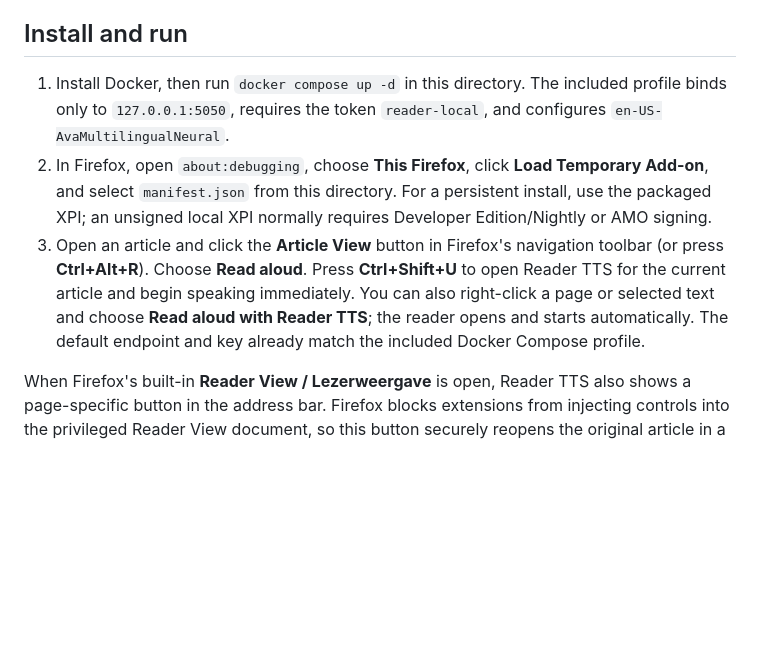
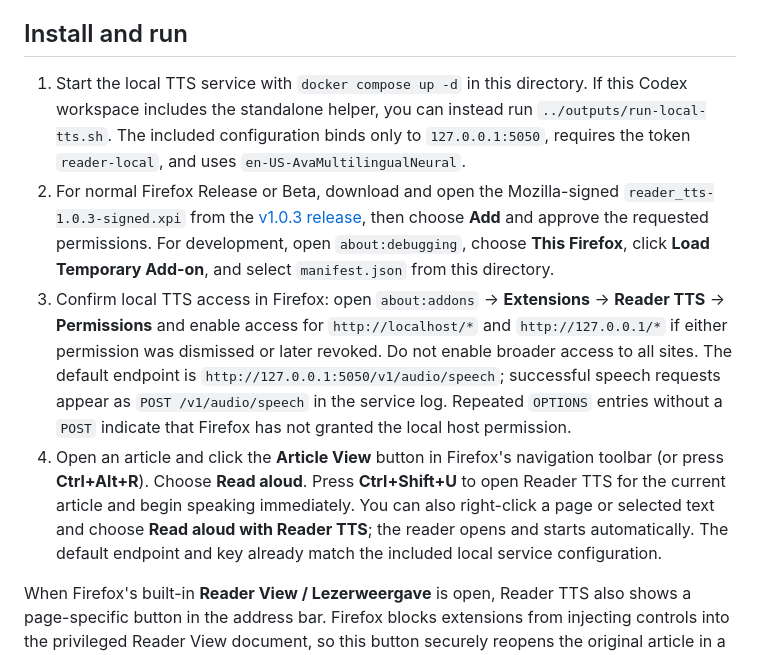
Before and after one commit to arnoutzw/firefox-reader-tts, a Markdown page: README.md, the part around the change. Rendered like a GitHub page; blank space fills up the shorter version.

Commit message:
Document signed XPI installation and localhost permissions

```diff
--- a/README.md
+++ b/README.md
@@ -21,9 +21,10 @@ When Readability omits a lead figure that sits outside its cleaned article body,
 
 ## Install and run
 
-1. Install Docker, then run `docker compose up -d` in this directory. The included profile binds only to `127.0.0.1:5050`, requires the token `reader-local`, and configures `en-US-AvaMultilingualNeural`.
-2. In Firefox, open `about:debugging`, choose **This Firefox**, click **Load Temporary Add-on**, and select `manifest.json` from this directory. For a persistent install, use the packaged XPI; an unsigned local XPI normally requires Developer Edition/Nightly or AMO signing.
-3. Open an article and click the **Article View** button in Firefox's navigation toolbar (or press **Ctrl+Alt+R**). Choose **Read aloud**. Press **Ctrl+Shift+U** to open Reader TTS for the current article and begin speaking immediately. You can also right-click a page or selected text and choose **Read aloud with Reader TTS**; the reader opens and starts automatically. The default endpoint and key already match the included Docker Compose profile.
+1. Start the local TTS service with `docker compose up -d` in this directory. If this Codex workspace includes the standalone helper, you can instead run `../outputs/run-local-tts.sh`. The included configuration binds only to `127.0.0.1:5050`, requires the token `reader-local`, and uses `en-US-AvaMultilingualNeural`.
+2. For normal Firefox Release or Beta, download and open the Mozilla-signed `reader_tts-1.0.3-signed.xpi` from the [v1.0.3 release](https://github.com/arnoutzw/firefox-reader-tts/releases/tag/v1.0.3), then choose **Add** and approve the requested permissions. For development, open `about:debugging`, choose **This Firefox**, click **Load Temporary Add-on**, and select `manifest.json` from this directory.
+3. Confirm local TTS access in Firefox: open `about:addons` → **Extensions** → **Reader TTS** → **Permissions** and enable access for `http://localhost/*` and `http://127.0.0.1/*` if either permission was dismissed or later revoked. Do not enable broader access to all sites. The default endpoint is `http://127.0.0.1:5050/v1/audio/speech`; successful speech requests appear as `POST /v1/audio/speech` in the service log. Repeated `OPTIONS` entries without a `POST` indicate that Firefox has not granted the local host permission.
+4. Open an article and click the **Article View** button in Firefox's navigation toolbar (or press **Ctrl+Alt+R**). Choose **Read aloud**. Press **Ctrl+Shift+U** to open Reader TTS for the current article and begin speaking immediately. You can also right-click a page or selected text and choose **Read aloud with Reader TTS**; the reader opens and starts automatically. The default endpoint and key already match the included local service configuration.
 
 When Firefox's built-in **Reader View / Lezerweergave** is open, Reader TTS also shows a page-specific button in the address bar. Firefox blocks extensions from injecting controls into the privileged Reader View document, so this button securely reopens the original article in a hidden tab, extracts it, closes that tab, and opens Reader TTS. The first use on a new site asks for that site's host permission.
 
```
